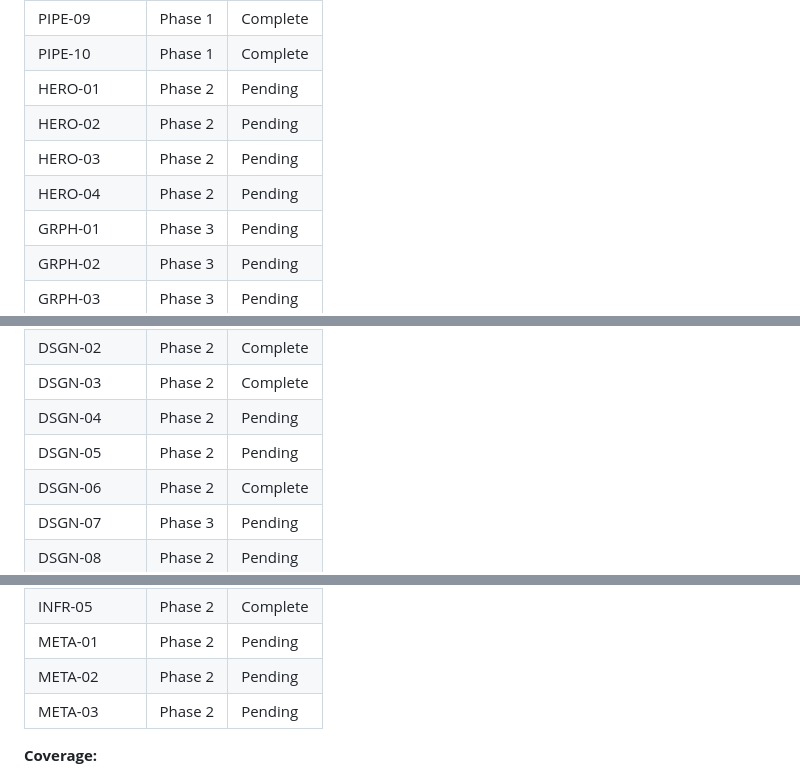
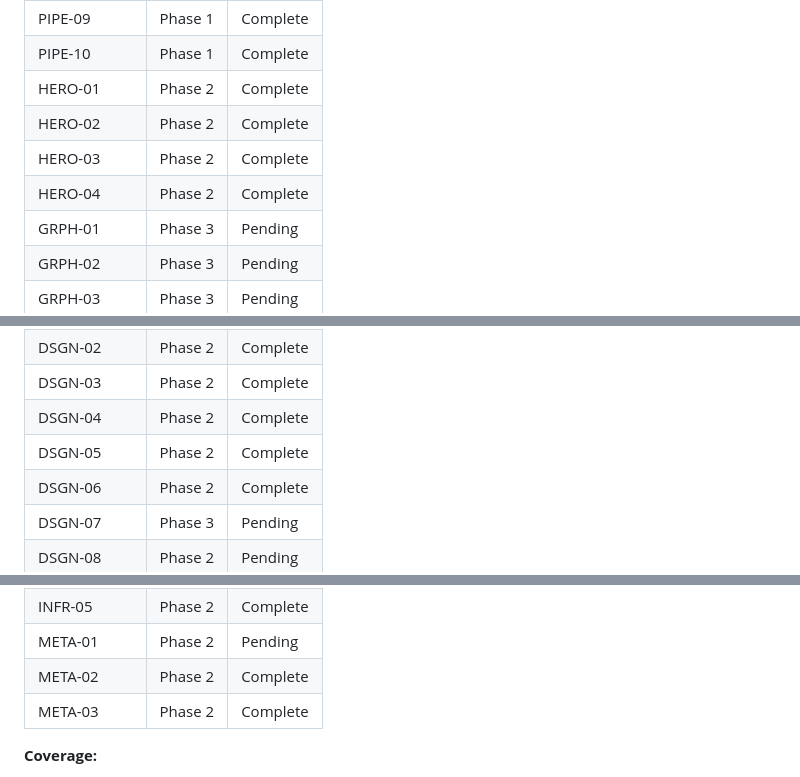
Before and after one commit to j-labbe/website-v2, a Markdown page: .planning/REQUIREMENTS.md, 3 parts joined by grey strips. Drawn GitHub-style.

```diff
--- a/.planning/REQUIREMENTS.md
+++ b/.planning/REQUIREMENTS.md
@@ -126,10 +126,10 @@ Which phases cover which requirements. Updated during roadmap creation.
 | PIPE-08 | Phase 1 | Complete |
 | PIPE-09 | Phase 1 | Complete |
 | PIPE-10 | Phase 1 | Complete |
-| HERO-01 | Phase 2 | Pending |
-| HERO-02 | Phase 2 | Pending |
-| HERO-03 | Phase 2 | Pending |
-| HERO-04 | Phase 2 | Pending |
+| HERO-01 | Phase 2 | Complete |
+| HERO-02 | Phase 2 | Complete |
+| HERO-03 | Phase 2 | Complete |
+| HERO-04 | Phase 2 | Complete |
 | GRPH-01 | Phase 3 | Pending |
 | GRPH-02 | Phase 3 | Pending |
 | GRPH-03 | Phase 3 | Pending |
@@ -147,8 +147,8 @@ Which phases cover which requirements. Updated during roadmap creation.
 | DSGN-01 | Phase 2 | Complete |
 | DSGN-02 | Phase 2 | Complete |
 | DSGN-03 | Phase 2 | Complete |
-| DSGN-04 | Phase 2 | Pending |
-| DSGN-05 | Phase 2 | Pending |
+| DSGN-04 | Phase 2 | Complete |
+| DSGN-05 | Phase 2 | Complete |
 | DSGN-06 | Phase 2 | Complete |
 | DSGN-07 | Phase 3 | Pending |
 | DSGN-08 | Phase 2 | Pending |
@@ -161,8 +161,8 @@ Which phases cover which requirements. Updated during roadmap creation.
 | INFR-04 | Phase 1 | Pending |
 | INFR-05 | Phase 2 | Complete |
 | META-01 | Phase 2 | Pending |
-| META-02 | Phase 2 | Pending |
-| META-03 | Phase 2 | Pending |
+| META-02 | Phase 2 | Complete |
+| META-03 | Phase 2 | Complete |
 
 **Coverage:**
 - v1 requirements: 47 total
```
Also changed, not shown: other parts of .planning/REQUIREMENTS.md (+8 -8 lines), .planning/STATE.md (+14 -12 lines), 1 other file.
